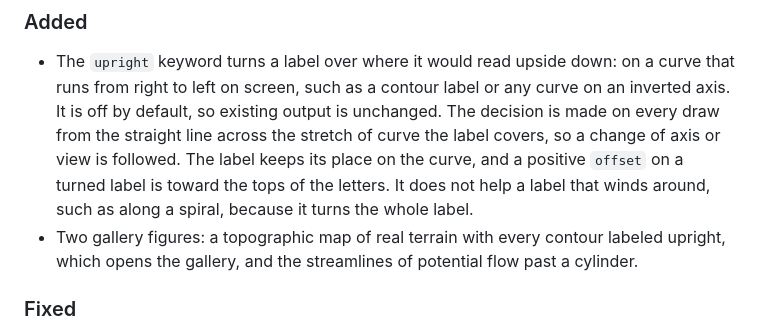
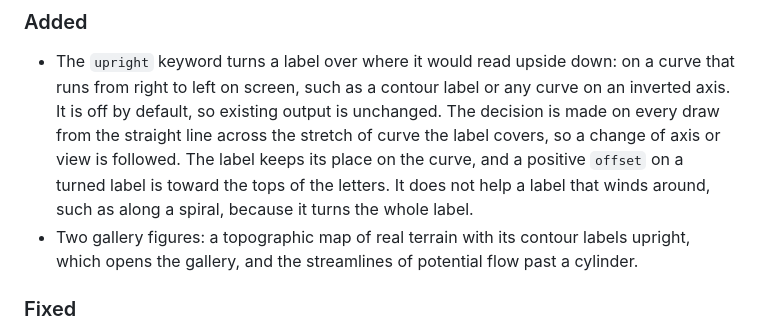
Before and after one commit to thiebes/curved-text, a Markdown page: CHANGELOG.md, the part around the change. GitHub-like rendering.

```diff
--- a/CHANGELOG.md
+++ b/CHANGELOG.md
@@ -16,8 +16,8 @@ this project adheres to [Semantic Versioning](https://semver.org/spec/v2.0.0.htm
   positive `offset` on a turned label is toward the tops of the letters. It
   does not help a label that winds around, such as along a spiral, because it
   turns the whole label.
-- Two gallery figures: a topographic map of real terrain with every contour
-  labeled upright, which opens the gallery, and the streamlines of potential
+- Two gallery figures: a topographic map of real terrain with its contour
+  labels upright, which opens the gallery, and the streamlines of potential
   flow past a cylinder.
 
 ### Fixed
```
Also changed, not shown: examples/README.md (+6 -5 lines), examples/images/20_topographic_map.png, 2 other files.
